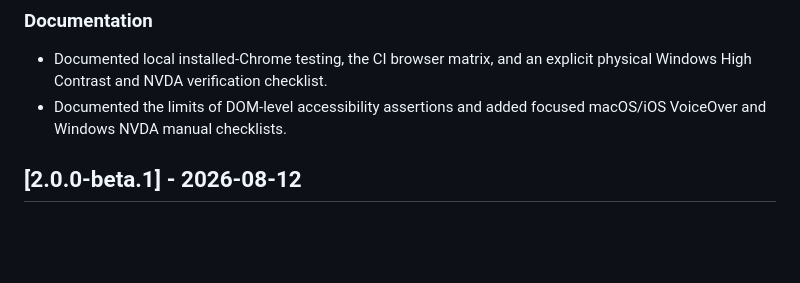
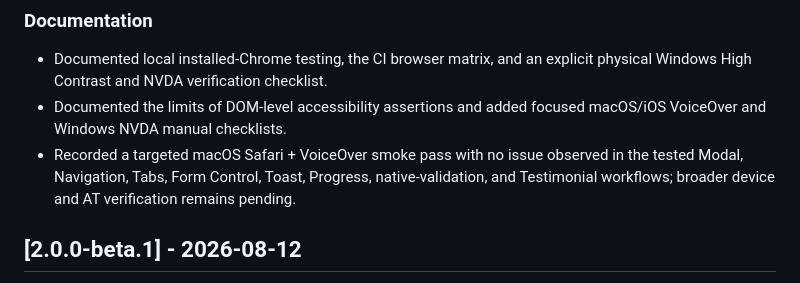
Before and after one commit to sun4eg/landing-starter-kit, a Markdown page: CHANGELOG.md, the part around the change. GitHub-like rendering; blank space fills up the shorter version.

```diff
--- a/CHANGELOG.md
+++ b/CHANGELOG.md
@@ -23,6 +23,7 @@ The format is based on Keep a Changelog, and this project adheres to Semantic Ve
 
 - Documented local installed-Chrome testing, the CI browser matrix, and an explicit physical Windows High Contrast and NVDA verification checklist.
 - Documented the limits of DOM-level accessibility assertions and added focused macOS/iOS VoiceOver and Windows NVDA manual checklists.
+- Recorded a targeted macOS Safari + VoiceOver smoke pass with no issue observed in the tested Modal, Navigation, Tabs, Form Control, Toast, Progress, native-validation, and Testimonial workflows; broader device and AT verification remains pending.
 
 ## [2.0.0-beta.1] - 2026-08-12
 
```
Also changed, not shown: README.md (+15 -7 lines), ROADMAP.md (+2 -1 lines).
